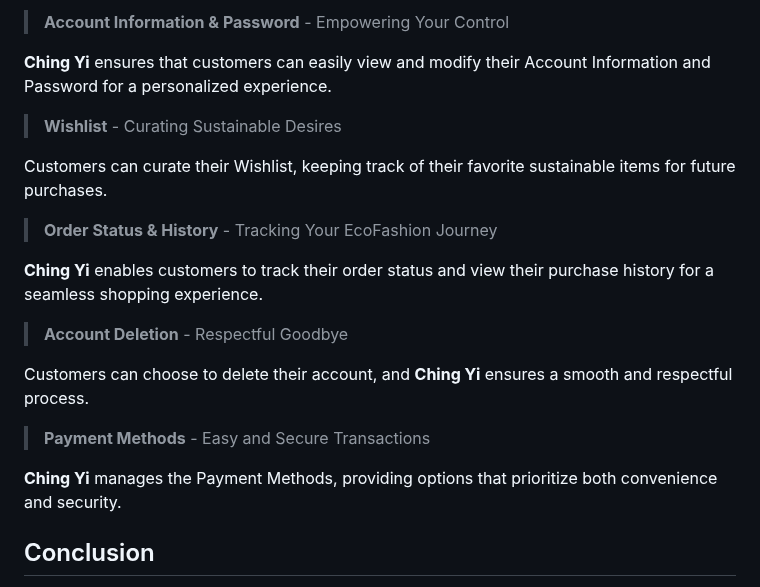
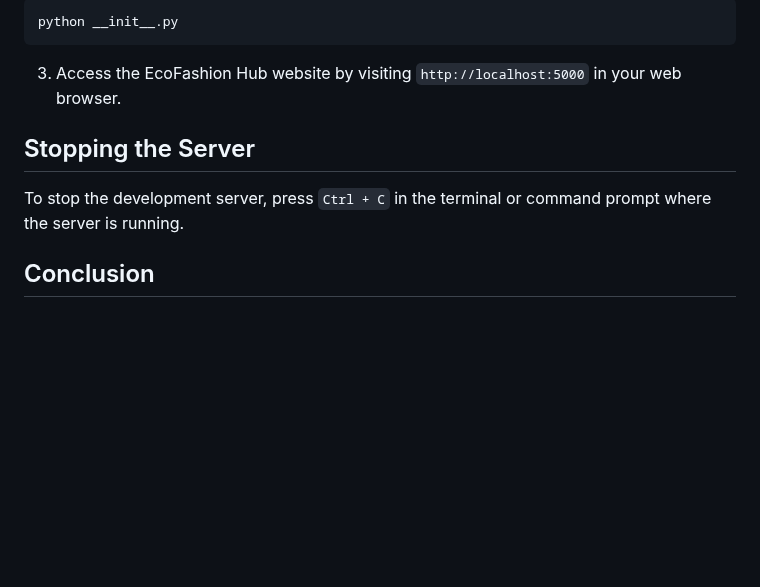
Before and after one commit to Confunius/EcoFashion-Hub, a Markdown page: README.md, the part around one of its changes. Drawn GitHub-style; blank space fills up the shorter version.

````diff
--- a/README.md
+++ b/README.md
@@ -116,23 +128,13 @@ Our secure Login and Sign Up process provides customers access to a personalized
 
-> **Account Information & Password** - Empowering Your Control
+```
+python __init__.py
+```
 
-**Ching Yi** ensures that customers can easily view and modify their Account Information and Password for a personalized experience.
+3. Access the EcoFashion Hub website by visiting `http://localhost:5000` in your web browser.
 
-> **Wishlist** - Curating Sustainable Desires
+## Stopping the Server
 
-Customers can curate their Wishlist, keeping track of their favorite sustainable items for future purchases.
-
-> **Order Status & History** - Tracking Your EcoFashion Journey
-
-**Ching Yi** enables customers to track their order status and view their purchase history for a seamless shopping experience.
-
-> **Account Deletion** - Respectful Goodbye
-
-Customers can choose to delete their account, and **Ching Yi** ensures a smooth and respectful process.
-
-> **Payment Methods** - Easy and Secure Transactions
-
-**Ching Yi** manages the Payment Methods, providing options that prioritize both convenience and security.
+To stop the development server, press `Ctrl + C` in the terminal or command prompt where the server is running.
 
 ## Conclusion
 
````
Also changed, not shown: other parts of README.md (+47 -35 lines).
